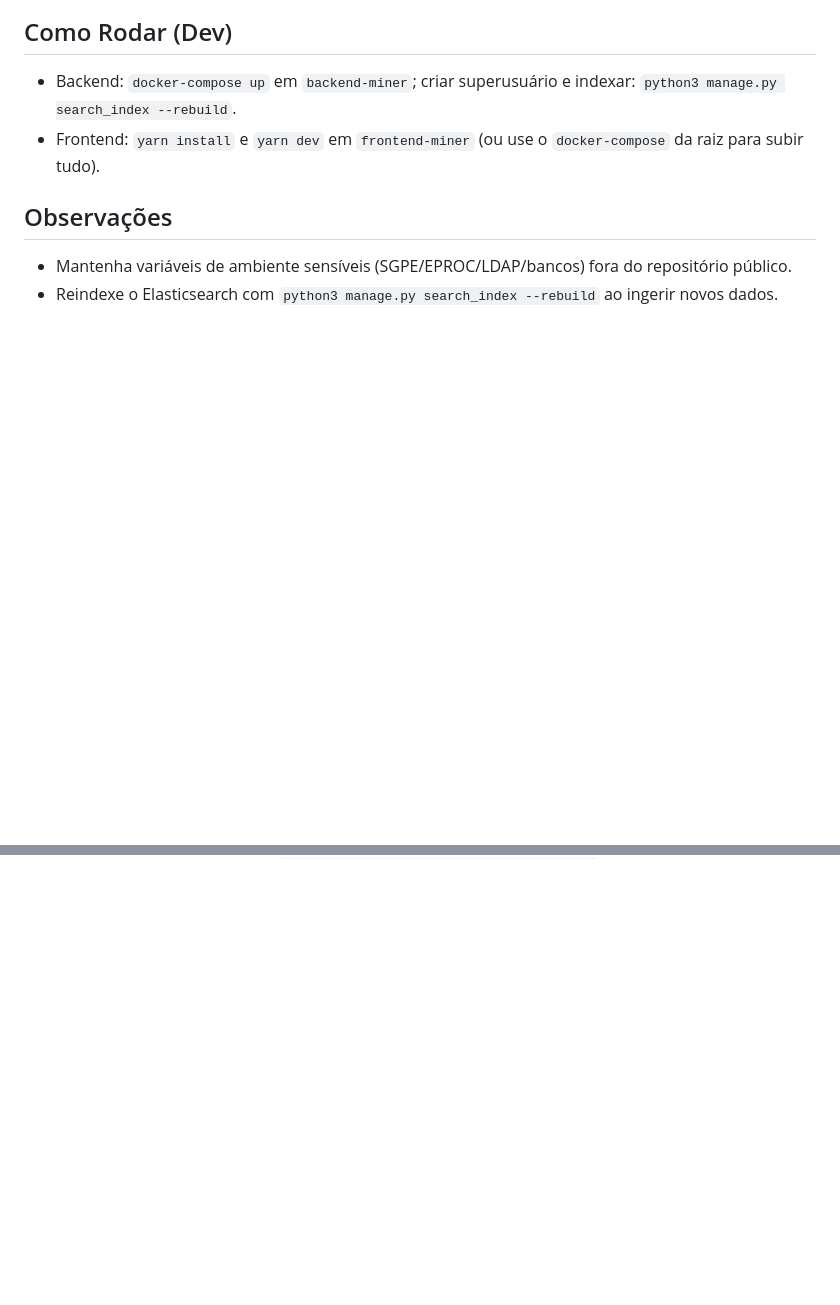
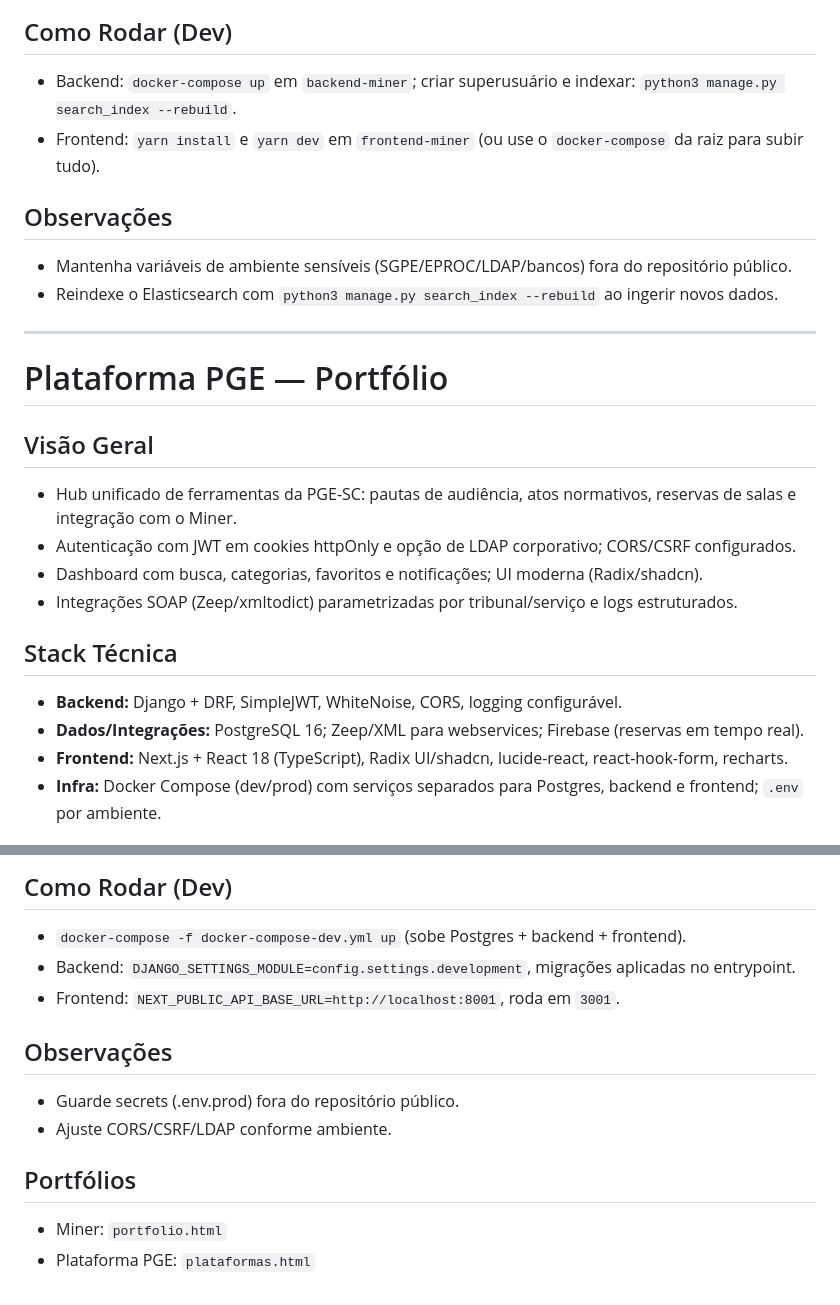
Before and after one commit to felipereis068/felipereis068.github.io, a Markdown page: README.md, 2 parts joined by grey strips. Drawn GitHub-style; blank space fills up the shorter version.

Commit message:
Add Plataforma PGE portfolio page and placeholders

```diff
--- a/README.md
+++ b/README.md
@@ -44,3 +44,20 @@ Imagens já organizadas em `images/` com nomes sequenciais:
 ## Observações
 - Mantenha variáveis de ambiente sensíveis (SGPE/EPROC/LDAP/bancos) fora do repositório público.
 - Reindexe o Elasticsearch com `python3 manage.py search_index --rebuild` ao ingerir novos dados.
+
+---
+
+# Plataforma PGE — Portfólio
+
+## Visão Geral
+- Hub unificado de ferramentas da PGE-SC: pautas de audiência, atos normativos, reservas de salas e integração com o Miner.
+- Autenticação com JWT em cookies httpOnly e opção de LDAP corporativo; CORS/CSRF configurados.
+- Dashboard com busca, categorias, favoritos e notificações; UI moderna (Radix/shadcn).
+- Integrações SOAP (Zeep/xmltodict) parametrizadas por tribunal/serviço e logs estruturados.
+
+## Stack Técnica
+- **Backend:** Django + DRF, SimpleJWT, WhiteNoise, CORS, logging configurável.
+- **Dados/Integrações:** PostgreSQL 16; Zeep/XML para webservices; Firebase (reservas em tempo real).
+- **Frontend:** Next.js + React 18 (TypeScript), Radix UI/shadcn, lucide-react, react-hook-form, recharts.
+- **Infra:** Docker Compose (dev/prod) com serviços separados para Postgres, backend e frontend; `.env` por ambiente.
+
@@ -46,0 +80,12 @@ Imagens já organizadas em `images/` com nomes sequenciais:
+## Como Rodar (Dev)
+- `docker-compose -f docker-compose-dev.yml up` (sobe Postgres + backend + frontend).
+- Backend: `DJANGO_SETTINGS_MODULE=config.settings.development`, migrações aplicadas no entrypoint.
+- Frontend: `NEXT_PUBLIC_API_BASE_URL=http://localhost:8001`, roda em `3001`.
+
+## Observações
+- Guarde secrets (.env.prod) fora do repositório público.
+- Ajuste CORS/CSRF/LDAP conforme ambiente.
+
+## Portfólios
+- Miner: `portfolio.html`
+- Plataforma PGE: `plataformas.html`
```
Also changed, not shown: other parts of README.md (+16 -0 lines), images/plataforma-01.png (added), images/plataforma-02.png (added), images/plataforma-03.png (added), images/plataforma-04.png (added), images/plataforma-05.png (added), images/plataforma-06.png (added), 2 other files.
